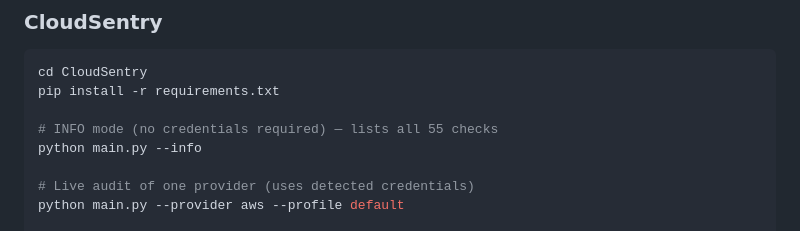
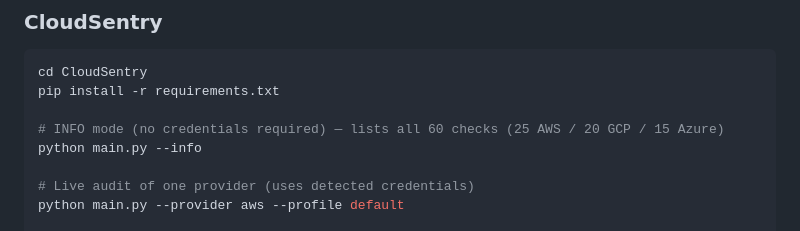
Before and after one commit to Santhosh595/SecureNET-Toolkit-, a Markdown page: README.md, the part around the change. GitHub-like rendering.

Commit message:
fix(docs): correct CloudSentry check count 55 → 60 (25 AWS / 20 GCP / 15 Azure)
Unblocks QA Gate: verified against source — AWS 25 (IAM 10, S3 5, VPC 4,
CT 3, RDS 3), GCP 20 (IAM 5, GCS 4, compute/network/logging 3 each, SQL 2),
Azure 15 (5 groups × 3). Counted via AST on providers/*_checks.py.

```diff
--- a/README.md
+++ b/README.md
@@ -352,7 +352,7 @@ python dashboard.py
 cd CloudSentry
 pip install -r requirements.txt
 
-# INFO mode (no credentials required) — lists all 55 checks
+# INFO mode (no credentials required) — lists all 60 checks (25 AWS / 20 GCP / 15 Azure)
 python main.py --info
 
 # Live audit of one provider (uses detected credentials)
```
